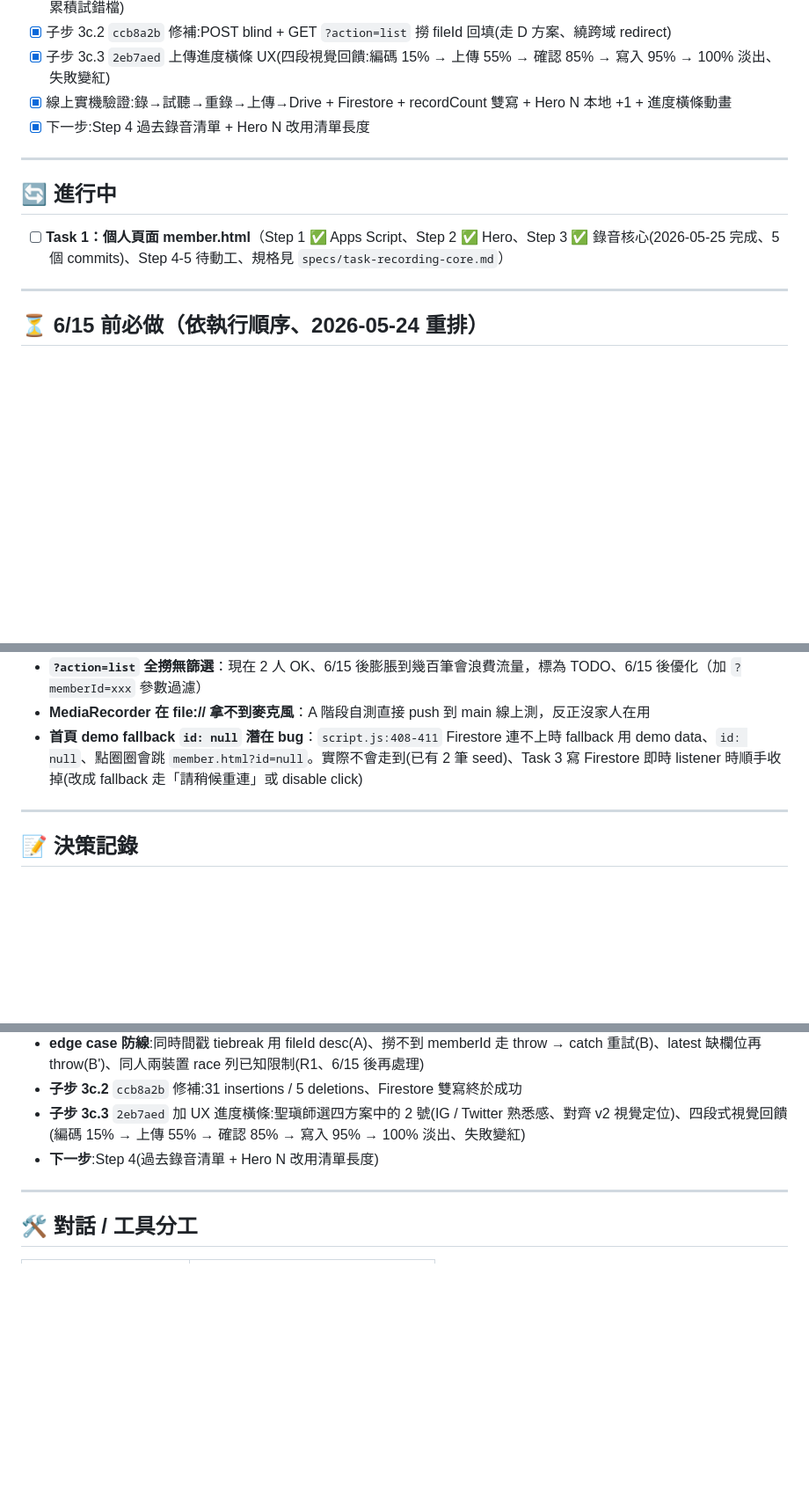
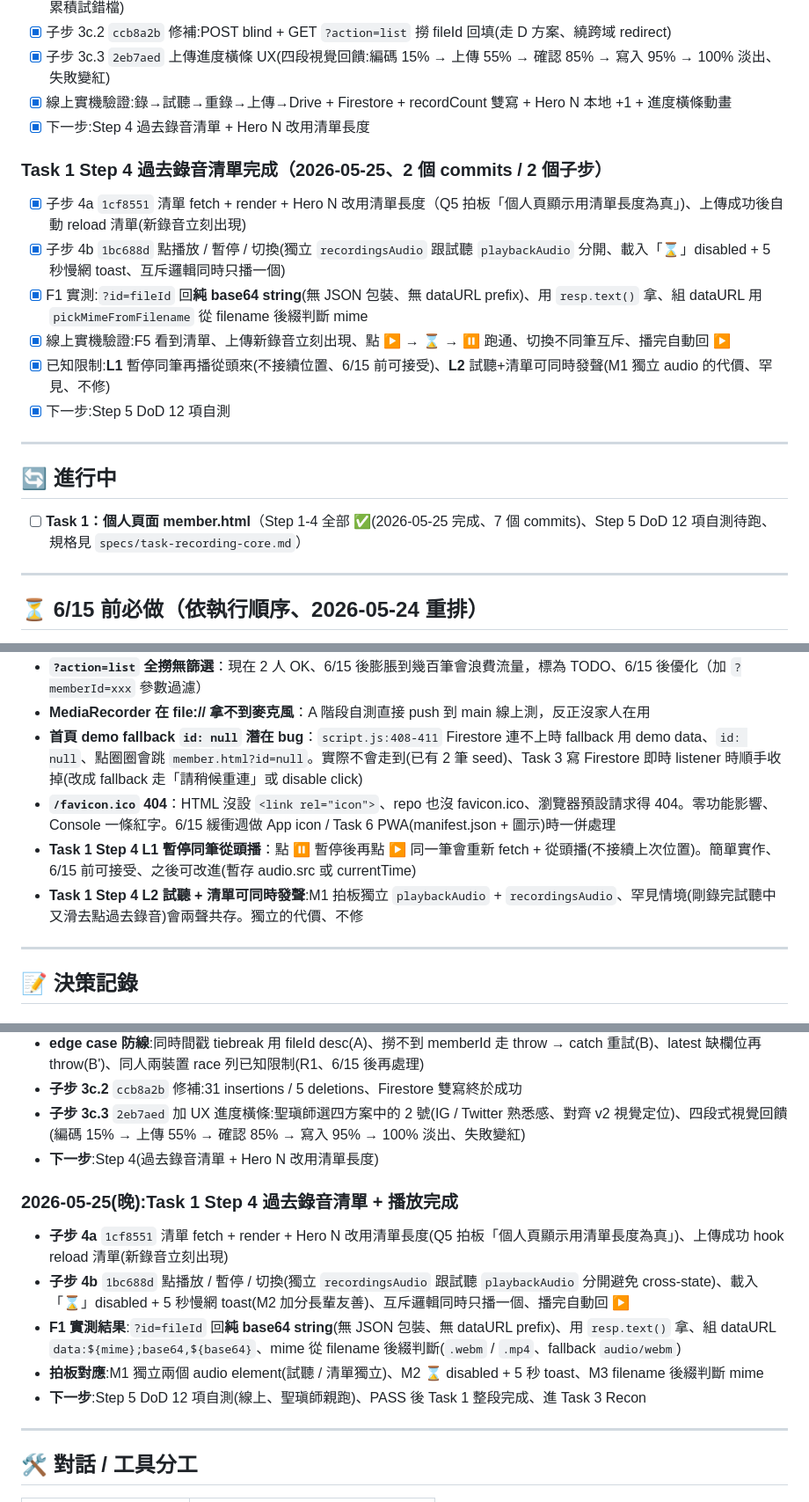
Before and after one commit to overpomelo-alt/istanda-mapasnava, a Markdown page: specs/current-status.md, 3 parts joined by grey strips. Shown at 88% size. GitHub-like rendering; blank space fills up the shorter version.

Commit message:
docs: Task 1 Step 4 收尾歸檔(2 commits + favicon 404 flag)

```diff
--- a/specs/current-status.md
+++ b/specs/current-status.md
@@ -81,11 +81,19 @@
 - [x] 線上實機驗證:錄→試聽→重錄→上傳→Drive + Firestore + recordCount 雙寫 + Hero N 本地 +1 + 進度橫條動畫
 - [x] 下一步:Step 4 過去錄音清單 + Hero N 改用清單長度
 
+### Task 1 Step 4 過去錄音清單完成（2026-05-25、2 個 commits / 2 個子步）
+- [x] 子步 4a `1cf8551` 清單 fetch + render + Hero N 改用清單長度（Q5 拍板「個人頁顯示用清單長度為真」)、上傳成功後自動 reload 清單(新錄音立刻出現)
+- [x] 子步 4b `1bc688d` 點播放 / 暫停 / 切換(獨立 `recordingsAudio` 跟試聽 `playbackAudio` 分開、載入「⌛」disabled + 5 秒慢網 toast、互斥邏輯同時只播一個)
+- [x] F1 實測:`?id=fileId` 回**純 base64 string**(無 JSON 包裝、無 dataURL prefix)、用 `resp.text()` 拿、組 dataURL 用 `pickMimeFromFilename` 從 filename 後綴判斷 mime
+- [x] 線上實機驗證:F5 看到清單、上傳新錄音立刻出現、點 ▶ → ⌛ → ⏸ 跑通、切換不同筆互斥、播完自動回 ▶
+- [x] 已知限制:**L1** 暫停同筆再播從頭來(不接續位置、6/15 前可接受)、**L2** 試聽+清單可同時發聲(M1 獨立 audio 的代價、罕見、不修)
+- [x] 下一步:Step 5 DoD 12 項自測
+
 ---
 
 ## 🔄 進行中
 
-- [ ] **Task 1：個人頁面 member.html**（Step 1 ✅ Apps Script、Step 2 ✅ Hero、Step 3 ✅ 錄音核心(2026-05-25 完成、5 個 commits)、Step 4-5 待動工、規格見 `specs/task-recording-core.md`）
+- [ ] **Task 1：個人頁面 member.html**（Step 1-4 全部 ✅(2026-05-25 完成、7 個 commits)、Step 5 DoD 12 項自測待跑、規格見 `specs/task-recording-core.md`）
 
 ---
 
@@ -201,6 +209,9 @@ recordings/{自動ID}/
 - **`?action=list` 全撈無篩選**：現在 2 人 OK、6/15 後膨脹到幾百筆會浪費流量，標為 TODO、6/15 後優化（加 `?memberId=xxx` 參數過濾）
 - **MediaRecorder 在 file:// 拿不到麥克風**：A 階段自測直接 push 到 main 線上測，反正沒家人在用
 - **首頁 demo fallback `id: null` 潛在 bug**：`script.js:408-411` Firestore 連不上時 fallback 用 demo data、`id: null`、點圈圈會跳 `member.html?id=null`。實際不會走到(已有 2 筆 seed)、Task 3 寫 Firestore 即時 listener 時順手收掉(改成 fallback 走「請稍候重連」或 disable click)
+- **`/favicon.ico` 404**：HTML 沒設 `<link rel="icon">`、repo 也沒 favicon.ico、瀏覽器預設請求得 404。零功能影響、Console 一條紅字。6/15 緩衝週做 App icon / Task 6 PWA(manifest.json + 圖示)時一併處理
+- **Task 1 Step 4 L1 暫停同筆從頭播**：點 ⏸ 暫停後再點 ▶ 同一筆會重新 fetch + 從頭播(不接續上次位置)。簡單實作、6/15 前可接受、之後可改進(暫存 audio.src 或 currentTime)
+- **Task 1 Step 4 L2 試聽 + 清單可同時發聲**:M1 拍板獨立 `playbackAudio` + `recordingsAudio`、罕見情境(剛錄完試聽中又滑去點過去錄音)會兩聲共存。獨立的代價、不修
 
 ---
 
@@ -262,6 +273,13 @@ recordings/{自動ID}/
 - **子步 3c.3** `2eb7aed` 加 UX 進度橫條:聖瑱師選四方案中的 2 號(IG / Twitter 熟悉感、對齊 v2 視覺定位)、四段式視覺回饋(編碼 15% → 上傳 55% → 確認 85% → 寫入 95% → 100% 淡出、失敗變紅)
 - **下一步**:Step 4(過去錄音清單 + Hero N 改用清單長度)
 
+### 2026-05-25(晚):Task 1 Step 4 過去錄音清單 + 播放完成
+- **子步 4a** `1cf8551` 清單 fetch + render + Hero N 改用清單長度(Q5 拍板「個人頁顯示用清單長度為真」)、上傳成功 hook reload 清單(新錄音立刻出現)
+- **子步 4b** `1bc688d` 點播放 / 暫停 / 切換(獨立 `recordingsAudio` 跟試聽 `playbackAudio` 分開避免 cross-state)、載入「⌛」disabled + 5 秒慢網 toast(M2 加分長輩友善)、互斥邏輯同時只播一個、播完自動回 ▶
+- **F1 實測結果**:`?id=fileId` 回**純 base64 string**(無 JSON 包裝、無 dataURL prefix)、用 `resp.text()` 拿、組 dataURL `data:${mime};base64,${base64}`、mime 從 filename 後綴判斷(`.webm` / `.mp4`、fallback `audio/webm`)
+- **拍板對應**:M1 獨立兩個 audio element(試聽 / 清單獨立)、M2 ⌛ disabled + 5 秒 toast、M3 filename 後綴判斷 mime
+- **下一步**:Step 5 DoD 12 項自測(線上、聖瑱師親跑)、PASS 後 Task 1 整段完成、進 Task 3 Recon
+
 ---
 
 ## 🛠 對話 / 工具分工
```
